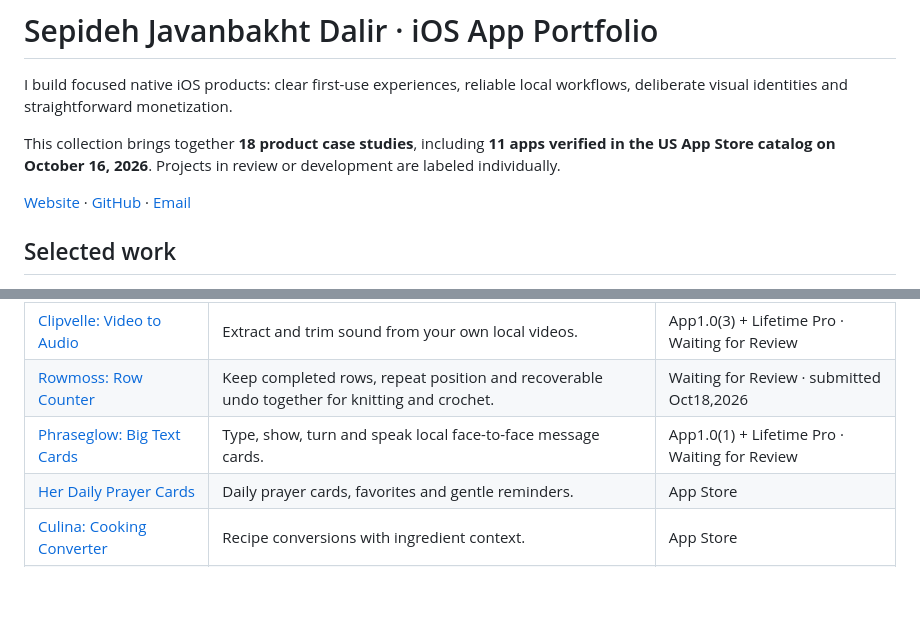
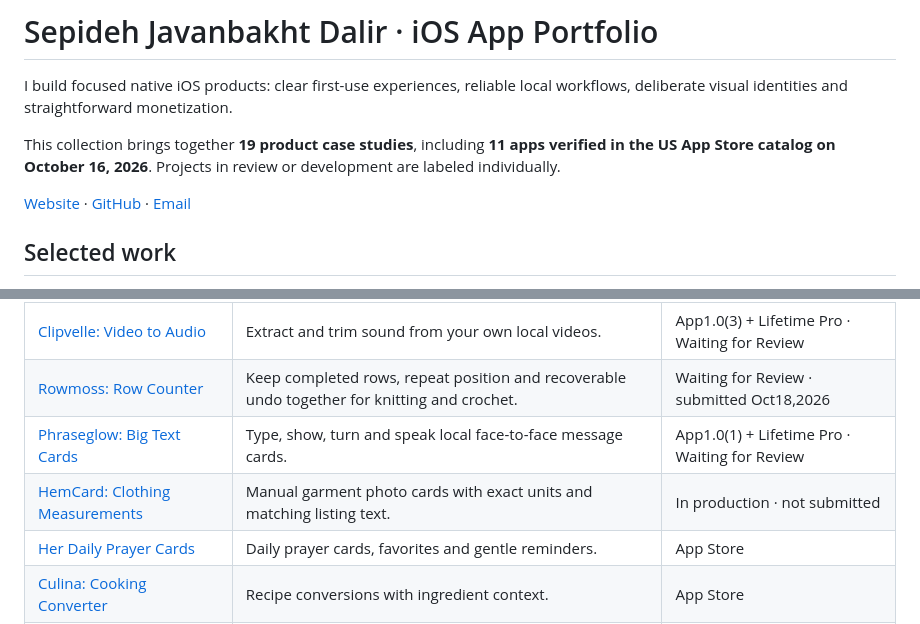
Before and after one commit to sepidehdalir/ios-app-portfolio, a Markdown page: README.md, 2 parts joined by grey strips. Drawn GitHub-style; blank space fills up the shorter version.

Commit message:
docs: add HemCard manual garment card case study

```diff
--- a/README.md
+++ b/README.md
@@ -2,7 +2,7 @@
 
 I build focused native iOS products: clear first-use experiences, reliable local workflows, deliberate visual identities and straightforward monetization.
 
-This collection brings together **18 product case studies**, including **11 apps verified in the US App Store catalog on October 16, 2026**. Projects in review or development are labeled individually.
+This collection brings together **19 product case studies**, including **11 apps verified in the US App Store catalog on October 16, 2026**. Projects in review or development are labeled individually.
 
 [Website](https://www.arvinify.com) · [GitHub](https://github.com/sepidehdalir) · [Email](mailto:hello@arvinify.com)
 
@@ -33,6 +33,7 @@ This collection brings together **18 product case studies**, including **11 apps
 | [Clipvelle: Video to Audio](projects/clipvelle.md) | Extract and trim sound from your own local videos. | App1.0(3) + Lifetime Pro · Waiting for Review |
 | [Rowmoss: Row Counter](projects/rowmoss.md) | Keep completed rows, repeat position and recoverable undo together for knitting and crochet. | Waiting for Review · submitted Oct18,2026 |
 | [Phraseglow: Big Text Cards](projects/phraseglow.md) | Type, show, turn and speak local face-to-face message cards. | App1.0(1) + Lifetime Pro · Waiting for Review |
+| [HemCard: Clothing Measurements](projects/hemcard.md) | Manual garment photo cards with exact units and matching listing text. | In production · not submitted |
 | [Her Daily Prayer Cards](projects/her-daily-prayer-cards.md) | Daily prayer cards, favorites and gentle reminders. | App Store |
 | [Culina: Cooking Converter](projects/culina.md) | Recipe conversions with ingredient context. | App Store |
 | [Lumino Daily Reflection](projects/lumino.md) | A quiet space for reflection and journaling. | App Store |
```
Also changed, not shown: projects/hemcard.md (added, +17 -0 lines).
